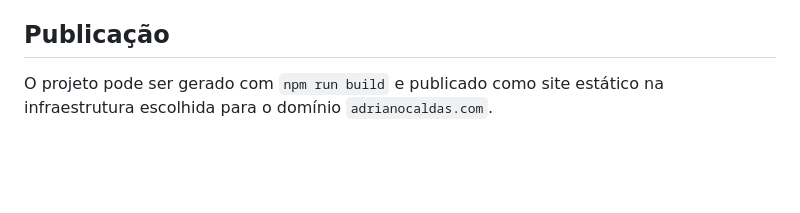
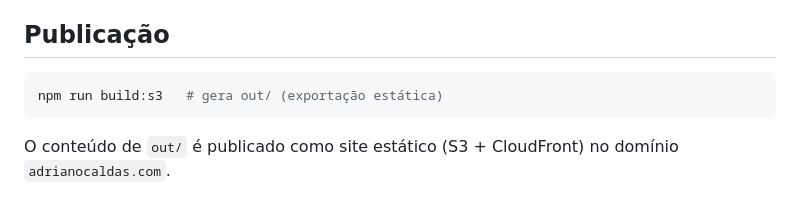
Before and after one commit to adrianocmcaldas/adrianocaldas.com, a Markdown page: README.md, the part around one of its changes. Drawn GitHub-style; blank space fills up the shorter version.

````diff
--- a/README.md
+++ b/README.md
@@ -43,4 +39,7 @@ inclua `adrianocaldas.com` e `www.adrianocaldas.com`.
 ## Publicação
 
-O projeto pode ser gerado com `npm run build` e publicado como site estático na
-infraestrutura escolhida para o domínio `adrianocaldas.com`.
+```bash
+npm run build:s3   # gera out/ (exportação estática)
+```
+
+O conteúdo de `out/` é publicado como site estático (S3 + CloudFront) no domínio `adrianocaldas.com`.
````
Also changed, not shown: other parts of README.md (+18 -22 lines), docs/contato.jpg (added), docs/hero.jpg (added).
